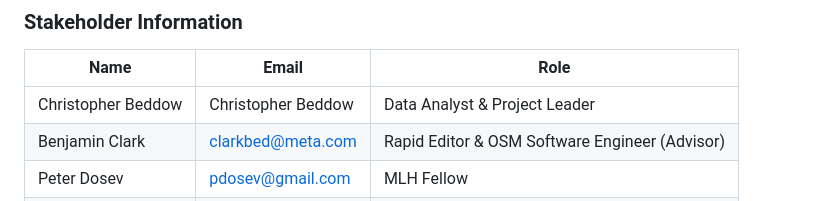
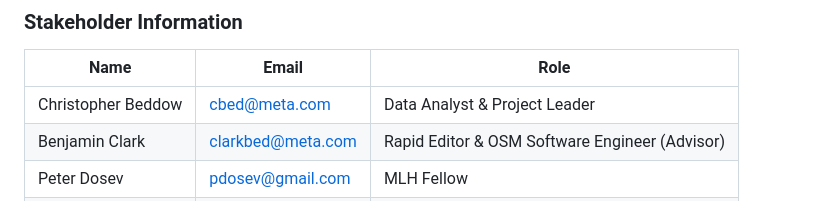
Before and after one commit to facebookincubator/overture2osmjs, a Markdown page: README.md, the part around the change. Drawn GitHub-style.

Commit message:
Add README and LICENSE

```diff
--- a/README.md
+++ b/README.md
@@ -16,7 +16,7 @@ Two challenges remain:
 ### **Stakeholder Information**
 | Name               | Email               | Role                                                    |
 |--------------------|---------------------|---------------------------------------------------------|
-| Christopher Beddow | Christopher Beddow  | Data Analyst & Project Leader                           |
+| Christopher Beddow | cbed@meta.com       | Data Analyst & Project Leader                           |
 | Benjamin Clark     | clarkbed@meta.com   | Rapid Editor & OSM Software Engineer (Advisor)          |
 | Peter Dosev        | pdosev@gmail.com    | MLH Fellow                                              |
 | Opeyemi R Oduyemi  | yhermii@gmail.com   | MLH Fellow                                              |
```
